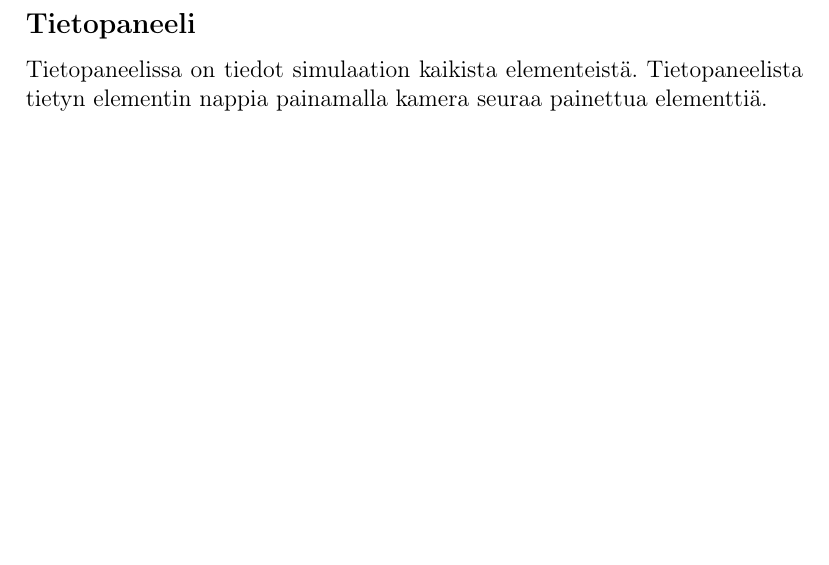
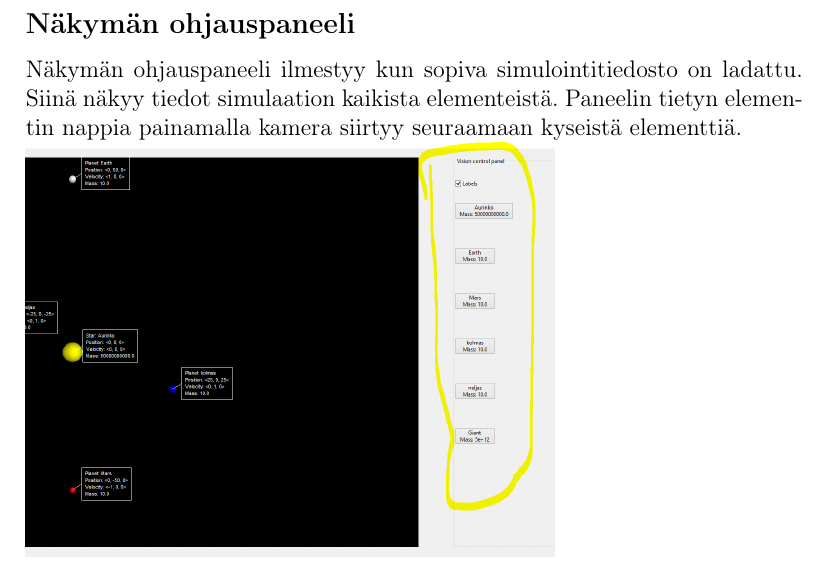
Before and after one commit to qmisan/planet_simulator, a LaTeX document (Documentation/Project_document.tex): part of page 5 of 8 before the commit and part of page 5 of 9 after it, cut at the place of the change, the shorter picture padded with empty space. Compiled offline with pdfLaTeX; the source files are stored in an older character set and shown here as Unicode.

Commit message:
Tex päivitys, debug_main korjaus

```diff
--- a/Documentation/Project_document.tex
+++ b/Documentation/Project_document.tex
@@ -110,9 +110,13 @@ Lisäksi visualisointi paneelin alla on labels-checkbox, jolla visualisoinnista
 
 \pagebreak
 
-\subsection*{Tietopaneeli}
-Tietopaneelissa on tiedot simulaation kaikista elementeistä. Tietopaneelista tietyn elementin nappia painamalla kamera seuraa painettua elementtiä.
+\subsection*{Näkymän ohjauspaneeli}
+Näkymän ohjauspaneeli ilmestyy kun sopiva simulointitiedosto on ladattu. Siinä näkyy tiedot simulaation kaikista elementeistä. Paneelin tietyn elementin nappia painamalla kamera siirtyy seuraamaan kyseistä elementtiä.
+\\
 % Kuva
+\includegraphics[scale = 0.3]{simu9}
+\\
+\pagebreak
 
 \section*{Ohjelman rakenne}
 Ohjelma koostuu main- functiosta ja kahdesta eri moduulista - Simulation ja GUI.
```
Also changed, not shown: Documentation/Project_document.pdf, Documentation/simu1.PNG, Documentation/simu9.PNG (added), 3 other files.
